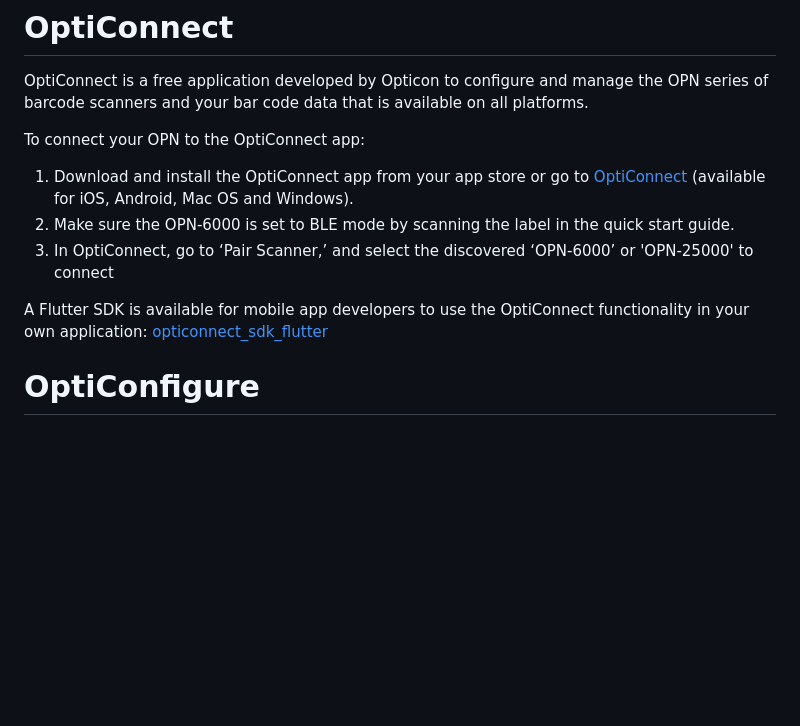
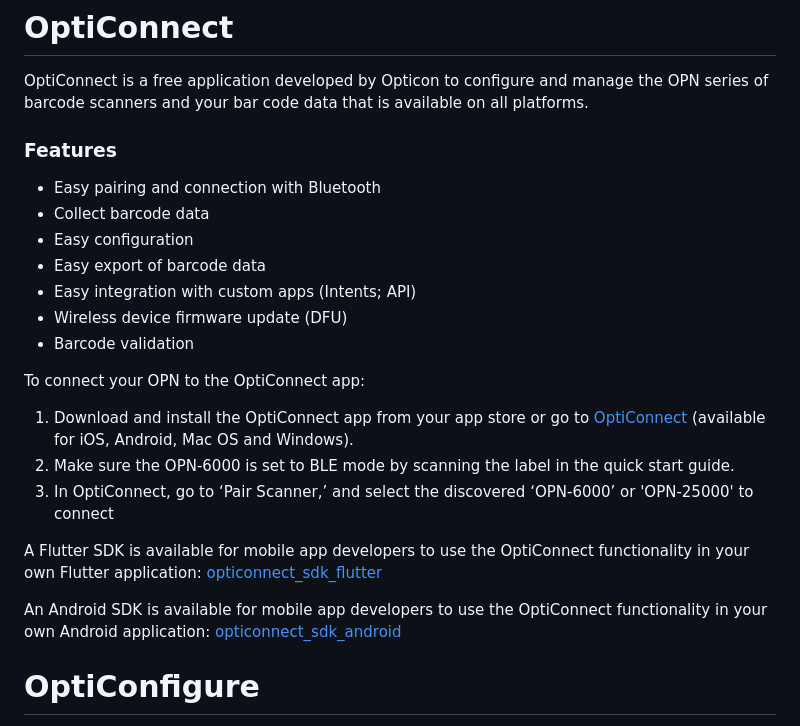
Before and after one commit to OpticonOSEDevelopment/opn2500_opn6000_dev_kit, a Markdown page: README.md, the part around one of its changes. GitHub-like rendering; blank space fills up the shorter version.

```diff
--- a/README.md
+++ b/README.md
@@ -118,13 +118,25 @@ To exit firmware update mode, press both keys for 3 seconds (or wait 30 seconds)
 
 OptiConnect is a free application developed by Opticon to configure and manage the OPN series of barcode scanners and your bar code data that is available on all platforms.
 
+### Features
+- Easy pairing and connection with Bluetooth
+- Collect barcode data
+- Easy configuration
+- Easy export of barcode data
+- Easy integration with custom apps (Intents; API)
+- Wireless device firmware update (DFU)
+- Barcode validation
+
 To connect your OPN to the OptiConnect app:
 1. Download and install the OptiConnect app from your app store or go to [OptiConnect](https://opticonnect.opticon.com) (available for iOS, Android, Mac OS and Windows).
 2. Make sure the OPN-6000 is set to BLE mode by scanning the label in the quick start guide.
 3. In OptiConnect, go to ‘Pair Scanner,’ and select the discovered ‘OPN-6000’ or 'OPN-25000' to connect
 
-A Flutter SDK is available for mobile app developers to use the OptiConnect functionality in your own application:
+A Flutter SDK is available for mobile app developers to use the OptiConnect functionality in your own Flutter application:
 [opticonnect_sdk_flutter](https://github.com/OpticonOSEDevelopment/opticonnect_sdk_flutter)
+
+An Android SDK is available for mobile app developers to use the OptiConnect functionality in your own Android application:
+[opticonnect_sdk_android](https://github.com/OpticonOSEDevelopment/opticonnect_sdk_android)
 
 # OptiConfigure
 
```
Also changed, not shown: other parts of README.md (+60 -22 lines).
